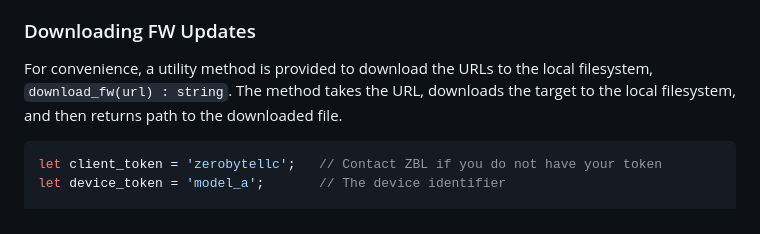
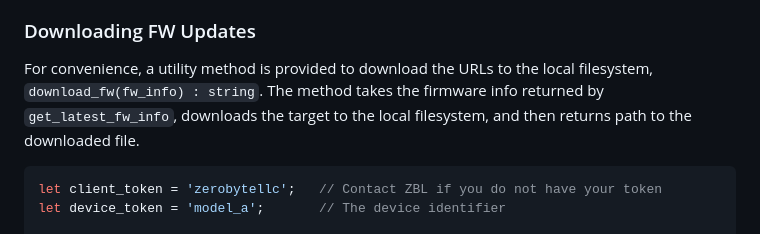
Before and after one commit to zerobytellc/zerobyte-firmware-utils, a Markdown page: README.md, the part around the change. Drawn GitHub-style.

````diff
--- a/README.md
+++ b/README.md
@@ -57,7 +57,7 @@ Occasionally, a firmware update may be packaged as a multi-part update. Incase o
 multiple entries provided. *It is critical that multi-part updates be applied to the device in the order returned here.*
 
 ### Downloading FW Updates
-For convenience, a utility method is provided to download the URLs to the local filesystem, `download_fw(url) : string`. The method takes the URL, downloads the target to the local filesystem, and then returns path to the downloaded file.
+For convenience, a utility method is provided to download the URLs to the local filesystem, `download_fw(fw_info) : string`. The method takes the firmware info returned by `get_latest_fw_info`, downloads the target to the local filesystem, and then returns path to the downloaded file.
 
 ```js
 let client_token = 'zerobytellc';   // Contact ZBL if you do not have your token
````
